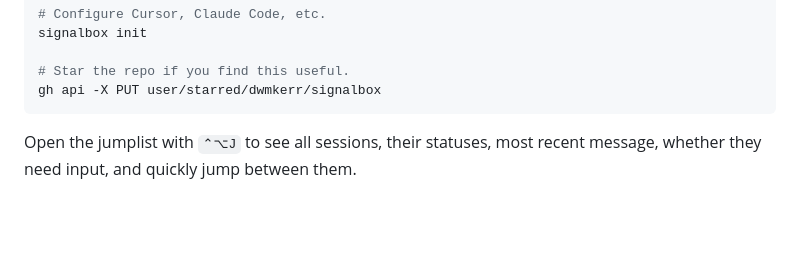
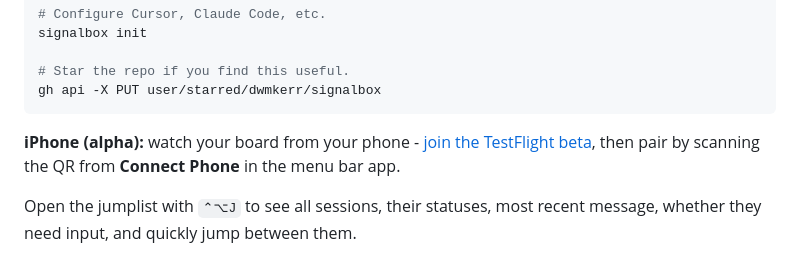
Before and after one commit to dwmkerr/signalbox, a Markdown page: README.md, the part around the change. Drawn GitHub-style; blank space fills up the shorter version.

Commit message:
docs: add iOS TestFlight beta link to the README

````diff
--- a/README.md
+++ b/README.md
@@ -35,6 +35,8 @@ signalbox init
 # Star the repo if you find this useful.
 gh api -X PUT user/starred/dwmkerr/signalbox
 ```
+
+**iPhone (alpha):** watch your board from your phone - [join the TestFlight beta](https://testflight.apple.com/join/umJpETbZ), then pair by scanning the QR from **Connect Phone** in the menu bar app.
 
 Open the jumplist with `⌃⌥J` to see all sessions, their statuses, most recent message, whether they need input, and quickly jump between them.
 
````
